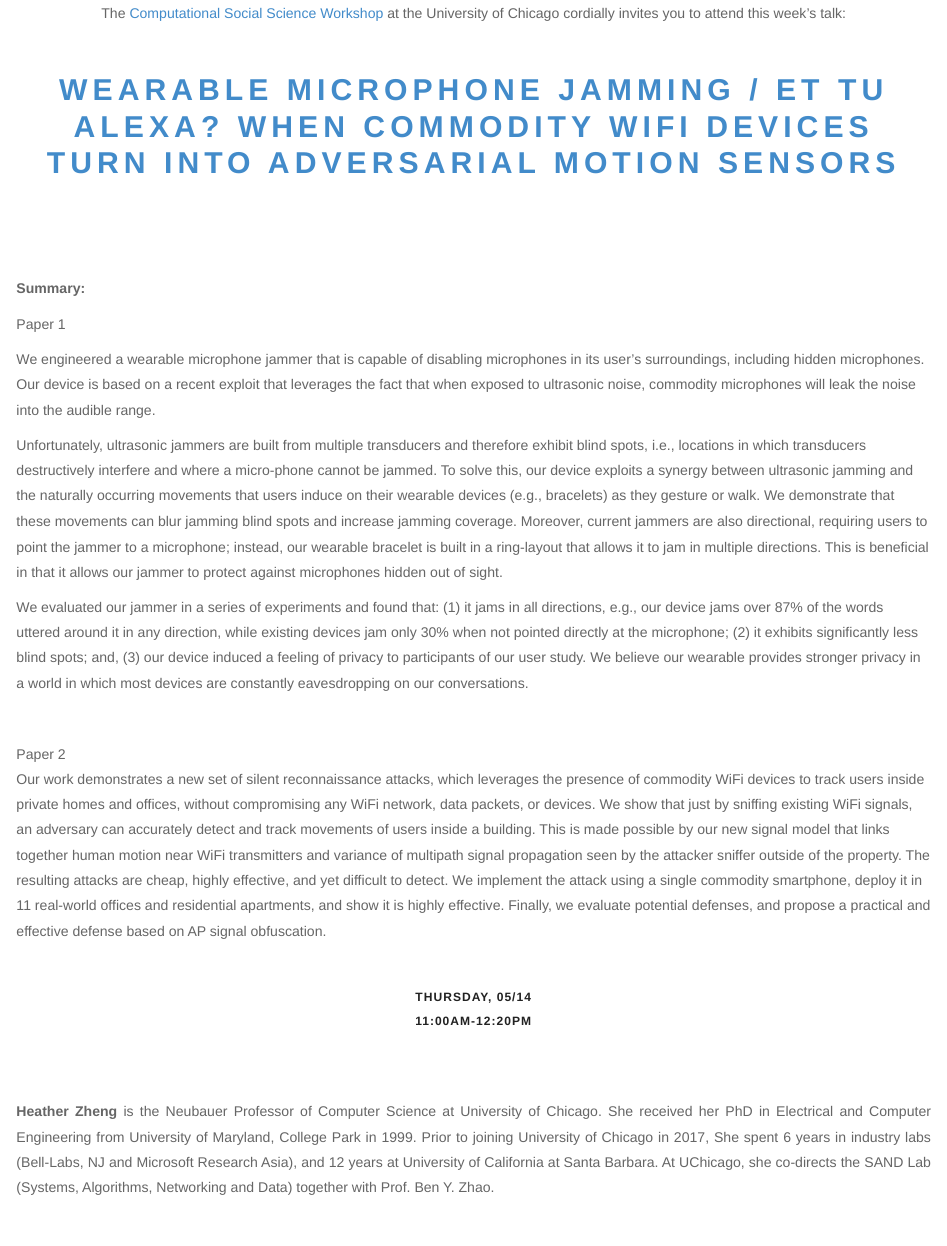
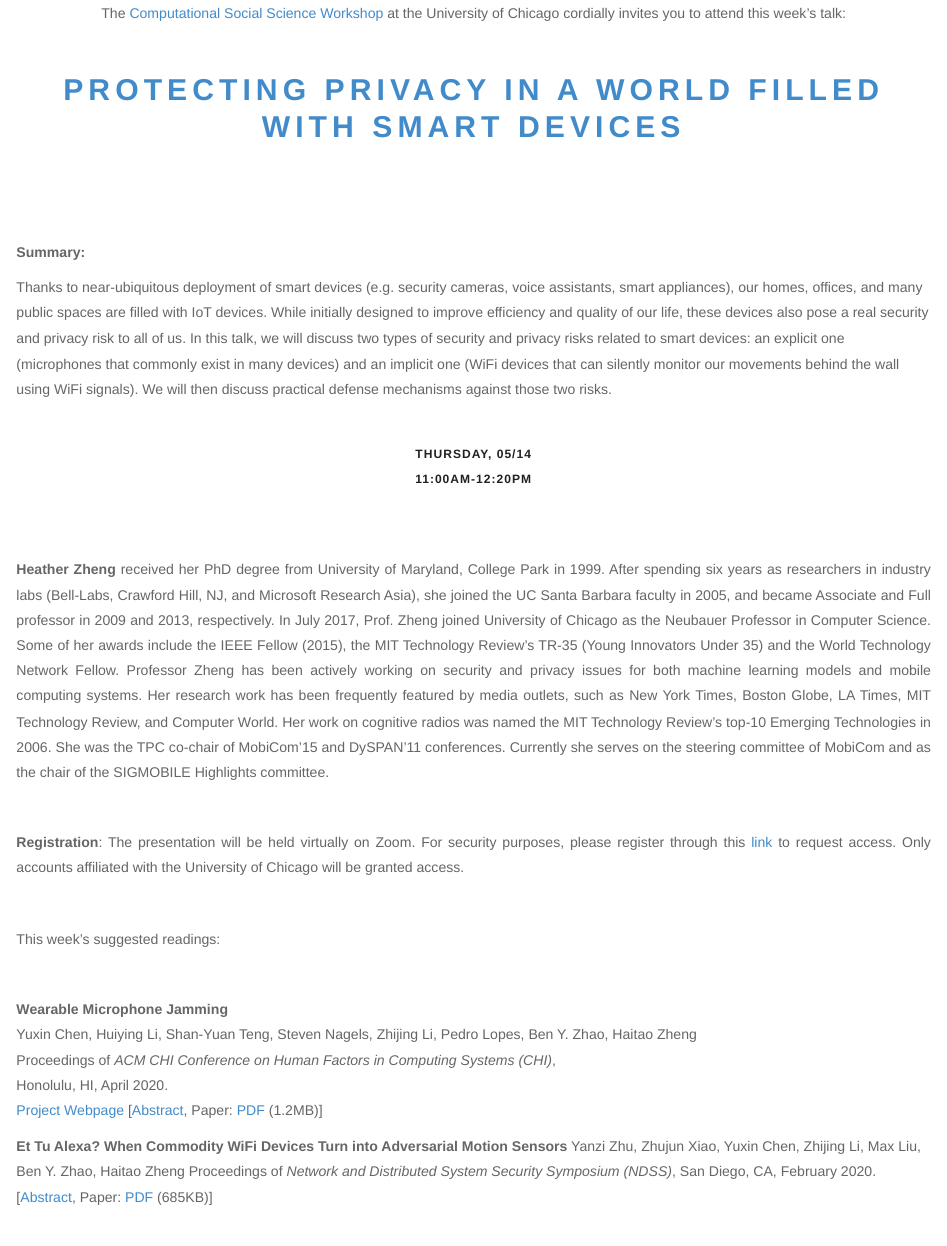
Before and after one commit to uchicago-computation-workshop/Spring2020, an R Markdown document (05-14_Zheng/README.Rmd): the page in a window 1100 px wide, from 280 px down. The pictures show the output file 05-14_Zheng/README.html that the author committed with the source, opened offline; library style sheets and scripts come from the installed R packages.

Commit message:
05-14 Talk Updated

```diff
--- a/05-14_Zheng/README.Rmd
+++ b/05-14_Zheng/README.Rmd
@@ -78,27 +78,7 @@ week_repo <- paste0("https://github.com/uchicago-computation-workshop/",quarter,
 **Summary:**
 <br>
 
-Paper 1
-<br>
-
-We engineered a wearable microphone jammer that is capable of disabling microphones in its user's surroundings, including hidden microphones. Our device is based on a recent exploit that leverages the fact that when exposed to ultrasonic noise, commodity microphones will leak the noise into the audible range. <br>
-
-Unfortunately, ultrasonic jammers are built from multiple transducers and therefore exhibit blind spots, i.e., locations in which transducers destructively interfere and where a micro-phone cannot be jammed. To solve this, our device exploits a synergy between ultrasonic jamming and the naturally occurring movements that users induce on their wearable devices (e.g., bracelets) as they gesture or walk. We demonstrate that these movements can blur jamming blind spots and increase jamming coverage. Moreover, current jammers are also directional, requiring users to point the jammer to a microphone; instead, our wearable bracelet is built in a ring-layout that allows it to jam in multiple directions. This is beneficial in that it allows our jammer to protect against microphones hidden out of sight. <br>
-
-We evaluated our jammer in a series of experiments and found that: (1) it jams in all directions, e.g., our device jams over 87% of the words uttered around it in any direction, while existing devices jam only 30% when not pointed directly at the microphone; (2) it exhibits significantly less blind spots; and, (3) our device induced a feeling of privacy to participants of our user study. We believe our wearable provides stronger privacy in a world in which most devices are constantly eavesdropping on our conversations.
-
-
-<br>
-
-Paper 2
-<br>
-Our work demonstrates a new set of silent reconnaissance attacks, which leverages the presence of commodity WiFi devices to track users inside private homes and offices, without compromising any WiFi network, data packets, or devices. We show that just by sniffing existing WiFi signals, an adversary can accurately detect and track movements of users inside a building. This is made possible by our new signal model that links together human motion near WiFi transmitters and variance of multipath signal propagation seen by the attacker sniffer outside of the property. The resulting attacks are cheap, highly effective, and yet difficult to detect. We implement the attack using a single commodity smartphone, deploy it in 11 real-world offices and residential apartments, and show it is highly effective. Finally, we evaluate potential defenses, and propose a practical and effective defense based on AP signal obfuscation.
-
-
-
-
-
-
+Thanks to near-ubiquitous deployment of smart devices (e.g. security cameras, voice assistants, smart appliances), our homes, offices, and many public spaces are filled with IoT devices. While initially designed to improve efficiency and quality of our life,  these devices also pose a real security and privacy risk to all of us.   In this talk, we will discuss two types of security and privacy risks related to smart devices:  an explicit one (microphones that commonly exist in many devices) and an implicit one (WiFi devices that can silently monitor our movements behind the wall using WiFi  signals).   We will then discuss practical defense mechanisms against those two risks.
 
 </p>
 
@@ -111,7 +91,7 @@ Our work demonstrates a new set of silent reconnaissance attacks, which leverage
 
 <p class=footertext2>
 
-**`r speaker`** is the Neubauer Professor of Computer Science at University of Chicago. She received her PhD in Electrical and Computer Engineering from University of Maryland, College Park in 1999. Prior to joining University of Chicago in 2017, She spent 6 years in industry labs (Bell-Labs, NJ and Microsoft Research Asia), and 12 years at University of California at Santa Barbara. At UChicago, she co-directs the SAND Lab (Systems, Algorithms, Networking and Data) together with Prof. Ben Y. Zhao.
+**`r speaker`**  received her PhD degree from University of Maryland, College Park in 1999. After spending six years as researchers in industry labs (Bell-Labs, Crawford Hill, NJ, and Microsoft Research Asia), she joined the UC Santa Barbara faculty in 2005, and became Associate and Full professor in 2009 and 2013, respectively. In July 2017, Prof. Zheng joined University of Chicago as the Neubauer Professor in Computer Science. Some of her awards include the IEEE Fellow (2015), the MIT Technology Review’s TR-35 (Young Innovators Under 35) and the World Technology Network Fellow.   Professor Zheng has been actively working on security and privacy issues for both machine learning models and mobile computing systems. Her research work has been frequently featured by media outlets, such as New York Times, Boston Globe, LA Times, MIT Technology Review, and Computer World.   Her work on  cognitive radios was named the MIT Technology Review’s top-10 Emerging Technologies in 2006.  She was the TPC co-chair of MobiCom’15 and DySPAN’11 conferences. Currently she serves on the steering committee of MobiCom and as the chair of the SIGMOBILE Highlights committee.
 </p>
 
 <br>
```
Also changed, not shown: 05-14_Zheng/README.html, 05-14_Zheng/README.md, 05-14_Zheng/README.Rmd (4 more changed lines).
